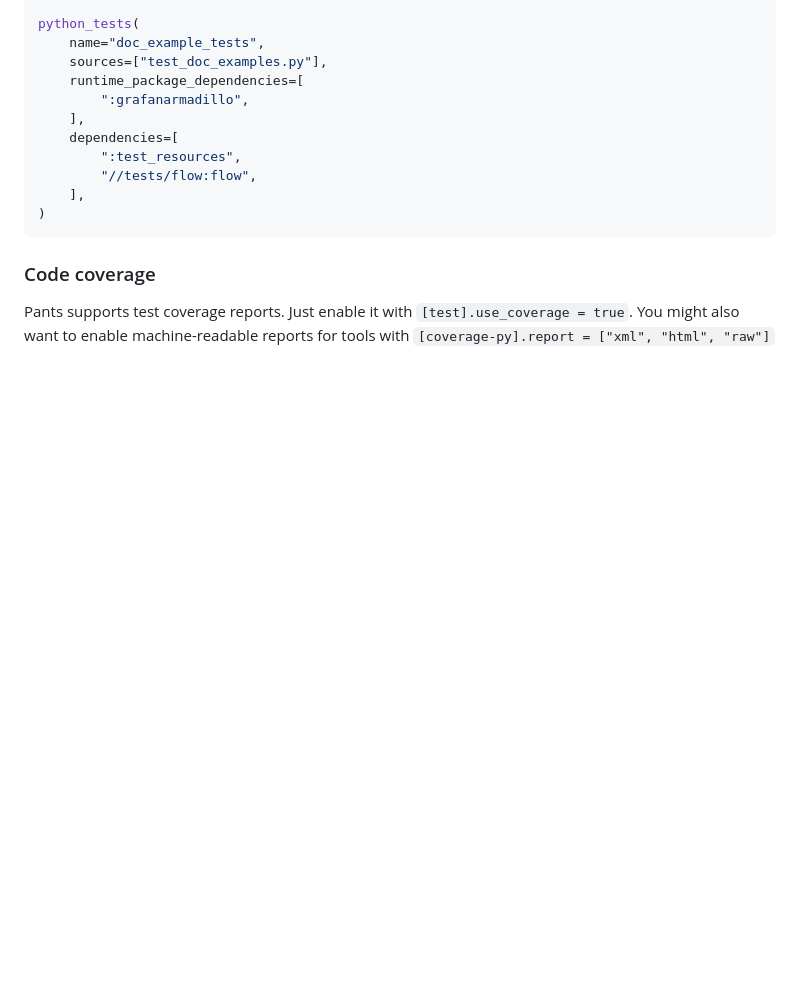
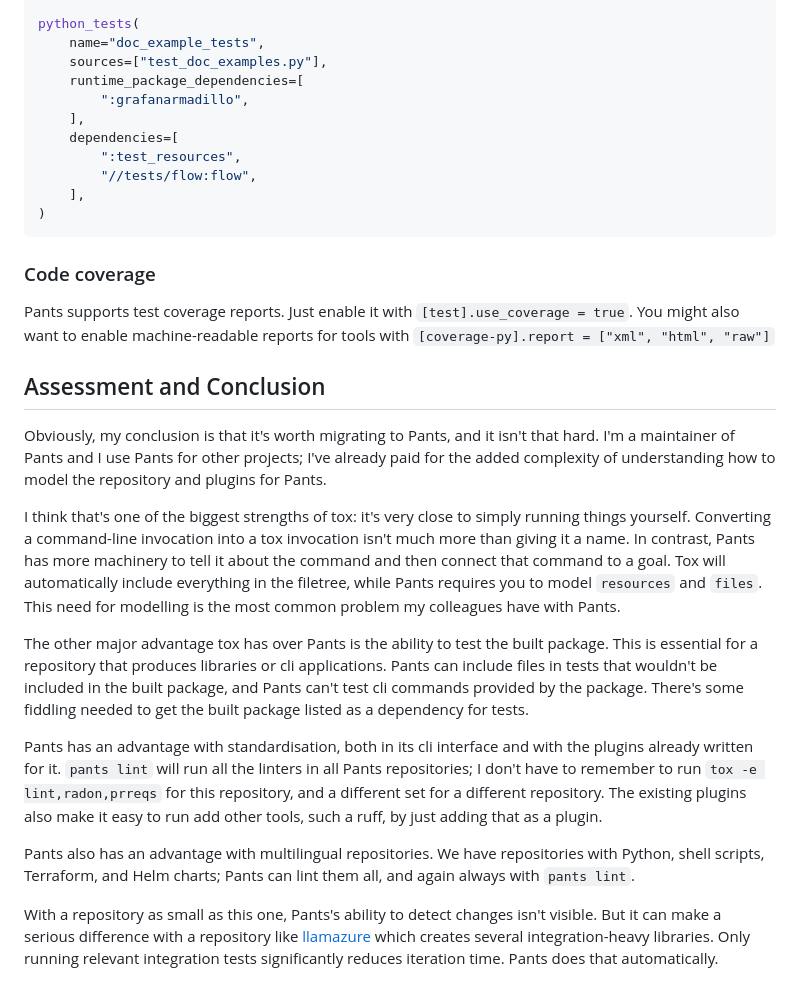
Before and after one commit to lilatomic/lilatomic.ca, a Markdown page: posts/migrating-tox-to-pants.md, the part around the change. GitHub-like rendering; blank space fills up the shorter version.

Commit message:
add assessment and conclusion

```diff
--- a/posts/migrating-tox-to-pants.md
+++ b/posts/migrating-tox-to-pants.md
@@ -199,3 +199,17 @@ python_tests(
 ### Code coverage
 
 Pants supports test coverage reports. Just enable it with `[test].use_coverage = true`. You might also want to enable machine-readable reports for tools with `[coverage-py].report = ["xml", "html", "raw"]`
+
+## Assessment and Conclusion
+
+Obviously, my conclusion is that it's worth migrating to Pants, and it isn't that hard. I'm a maintainer of Pants and I use Pants for other projects; I've already paid for the added complexity of understanding how to model the repository and plugins for Pants.
+
+I think that's one of the biggest strengths of tox: it's very close to simply running things yourself. Converting a command-line invocation into a tox invocation isn't much more than giving it a name. In contrast, Pants has more machinery to tell it about the command and then connect that command to a goal. Tox will automatically include everything in the filetree, while Pants requires you to model `resources` and `files`. This need for modelling is the most common problem my colleagues have with Pants.
+
+The other major advantage tox has over Pants is the ability to test the built package. This is essential for a repository that produces libraries or cli applications. Pants can include files in tests that wouldn't be included in the built package, and Pants can't test cli commands provided by the package. There's some fiddling needed to get the built package listed as a dependency for tests.
+
+Pants has an advantage with standardisation, both in its cli interface and with the plugins already written for it. `pants lint` will run all the linters in all Pants repositories; I don't have to remember to run `tox -e lint,radon,prreqs` for this repository, and a different set for a different repository. The existing plugins also make it easy to run add other tools, such a ruff, by just adding that as a plugin.
+
+Pants also has an advantage with multilingual repositories. We have repositories with Python, shell scripts, Terraform, and Helm charts; Pants can lint them all, and again always with `pants lint`.
+
+With a repository as small as this one, Pants's ability to detect changes isn't visible. But it can make a serious difference with a repository like [llamazure](https://github.com/lilatomic/llamazure) which creates several integration-heavy libraries. Only running relevant integration tests significantly reduces iteration time. Pants does that automatically.
```
